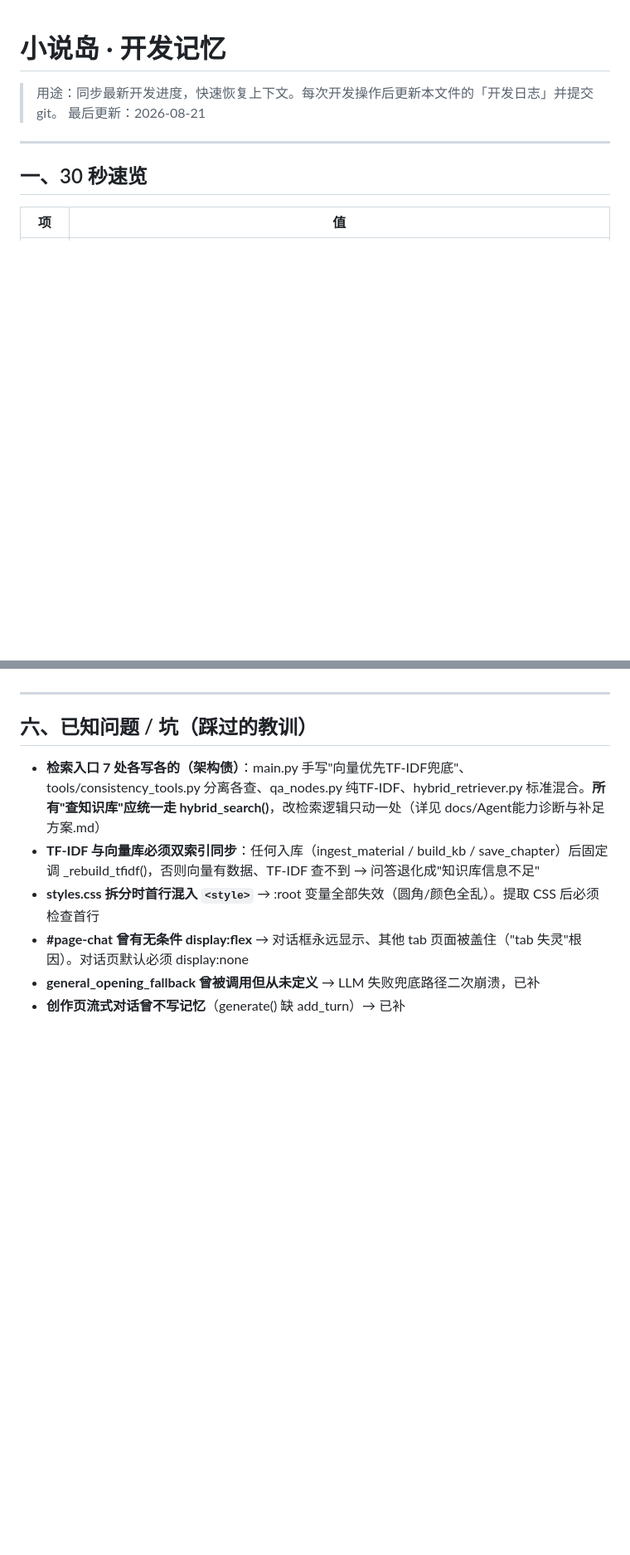
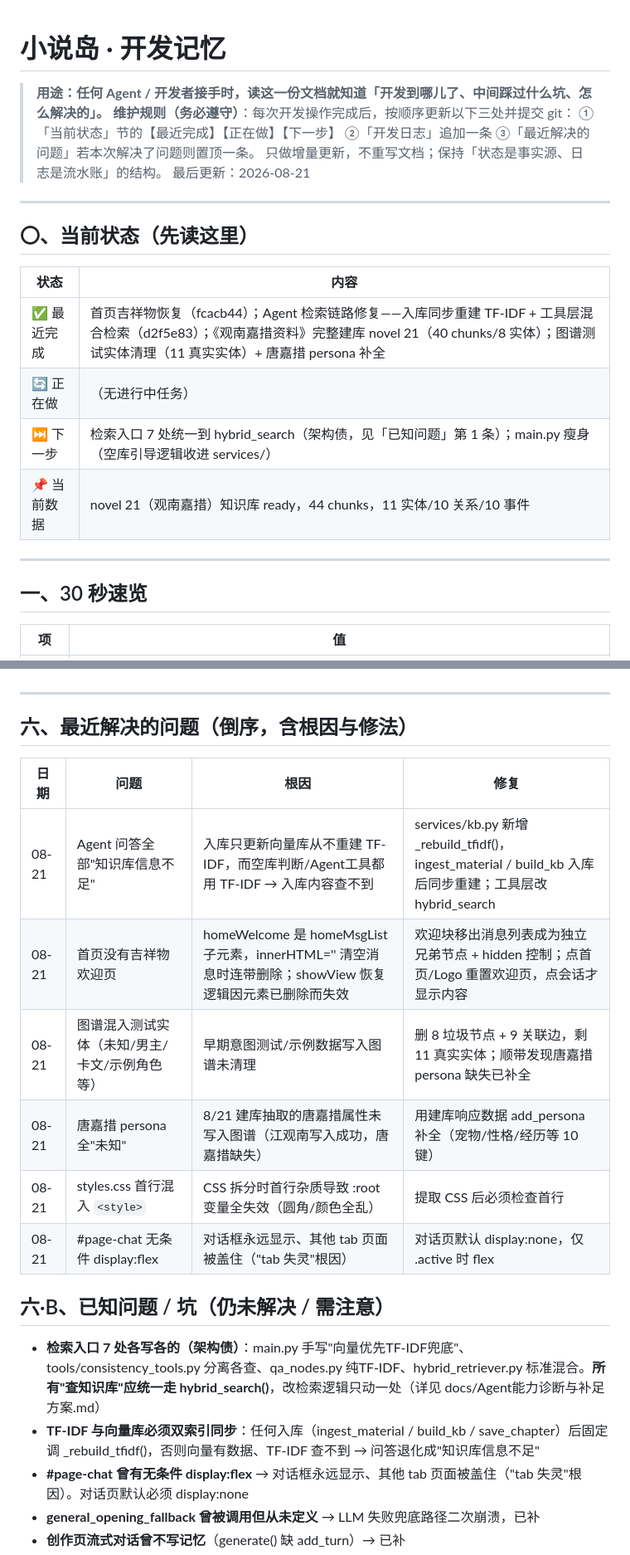
Before and after one commit to chenyuweivikki-maker/novel-island, a Markdown page: docs/开发记忆.md, 2 parts joined by grey strips. Shown at 83% size. Drawn GitHub-style; blank space fills up the shorter version.

Commit message:
docs: 开发记忆升级为动态接手文档——新增当前状态/最近解决问题/运维速查，维护规则写入文档头
任何 Agent 读此文档即可知道开发到哪、踩过什么坑、怎么解决；
每次开发操作后按维护规则增量更新三处（当前状态/开发日志/最近解决问题）

```diff
--- a/docs/开发记忆.md
+++ b/docs/开发记忆.md
@@ -1,7 +1,21 @@
 # 小说岛 · 开发记忆
 
-> 用途：同步最新开发进度，快速恢复上下文。每次开发操作后更新本文件的「开发日志」并提交 git。
+> **用途：任何 Agent / 开发者接手时，读这一份文档就知道「开发到哪儿了、中间踩过什么坑、怎么解决的」。**
+> **维护规则（务必遵守）**：每次开发操作完成后，按顺序更新以下三处并提交 git：
+> ①「当前状态」节的【最近完成】【正在做】【下一步】 ②「开发日志」追加一条 ③「最近解决的问题」若本次解决了问题则置顶一条。
+> 只做增量更新，不重写文档；保持「状态是事实源、日志是流水账」的结构。
 > 最后更新：2026-08-21
+
+---
+
+## 〇、当前状态（先读这里）
+
+| 状态 | 内容 |
+|---|---|
+| ✅ 最近完成 | 首页吉祥物恢复（fcacb44）；Agent 检索链路修复——入库同步重建 TF-IDF + 工具层混合检索（d2f5e83）；《观南嘉措资料》完整建库 novel 21（40 chunks/8 实体）；图谱测试实体清理（11 真实实体）+ 唐嘉措 persona 补全 |
+| 🔄 正在做 | （无进行中任务） |
+| ⏭ 下一步 | 检索入口 7 处统一到 hybrid_search（架构债，见「已知问题」第 1 条）；main.py 瘦身（空库引导逻辑收进 services/） |
+| 📌 当前数据 | novel 21（观南嘉措）知识库 ready，44 chunks，11 实体/10 关系/10 事件 |
 
 ---
 
@@ -113,11 +136,21 @@
 
 ---
 
-## 六、已知问题 / 坑（踩过的教训）
+## 六、最近解决的问题（倒序，含根因与修法）
+
+| 日期 | 问题 | 根因 | 修复 |
+|------|------|------|------|
+| 08-21 | Agent 问答全部"知识库信息不足" | 入库只更新向量库从不重建 TF-IDF，而空库判断/Agent工具都用 TF-IDF → 入库内容查不到 | services/kb.py 新增 _rebuild_tfidf()，ingest_material / build_kb 入库后同步重建；工具层改 hybrid_search |
+| 08-21 | 首页没有吉祥物欢迎页 | homeWelcome 是 homeMsgList 子元素，innerHTML='' 清空消息时连带删除；showView 恢复逻辑因元素已删除而失效 | 欢迎块移出消息列表成为独立兄弟节点 + hidden 控制；点首页/Logo 重置欢迎页，点会话才显示内容 |
+| 08-21 | 图谱混入测试实体（未知/男主/卡文/示例角色等） | 早期意图测试/示例数据写入图谱未清理 | 删 8 垃圾节点 + 9 关联边，剩 11 真实实体；顺带发现唐嘉措 persona 缺失已补全 |
+| 08-21 | 唐嘉措 persona 全"未知" | 8/21 建库抽取的唐嘉措属性未写入图谱（江观南写入成功，唐嘉措缺失） | 用建库响应数据 add_persona 补全（宠物/性格/经历等 10 键） |
+| 08-21 | styles.css 首行混入 `<style>` | CSS 拆分时首行杂质导致 :root 变量全失效（圆角/颜色全乱） | 提取 CSS 后必须检查首行 |
+| 08-21 | #page-chat 无条件 display:flex | 对话框永远显示、其他 tab 页面被盖住（"tab 失灵"根因） | 对话页默认 display:none，仅 .active 时 flex |
+
+## 六·B、已知问题 / 坑（仍未解决 / 需注意）
 
 - **检索入口 7 处各写各的（架构债）**：main.py 手写"向量优先TF-IDF兜底"、tools/consistency_tools.py 分离各查、qa_nodes.py 纯TF-IDF、hybrid_retriever.py 标准混合。**所有"查知识库"应统一走 hybrid_search()**，改检索逻辑只动一处（详见 docs/Agent能力诊断与补足方案.md）
 - **TF-IDF 与向量库必须双索引同步**：任何入库（ingest_material / build_kb / save_chapter）后固定调 _rebuild_tfidf()，否则向量有数据、TF-IDF 查不到 → 问答退化成"知识库信息不足"
-- **styles.css 拆分时首行混入 `<style>`** → :root 变量全部失效（圆角/颜色全乱）。提取 CSS 后必须检查首行
 - **#page-chat 曾有无条件 display:flex** → 对话框永远显示、其他 tab 页面被盖住（"tab 失灵"根因）。对话页默认必须 display:none
 - **general_opening_fallback 曾被调用但从未定义** → LLM 失败兜底路径二次崩溃，已补
 - **创作页流式对话曾不写记忆**（generate() 缺 add_turn）→ 已补
```
Also changed, not shown: other parts of docs/开发记忆.md (+9 -0 lines).
